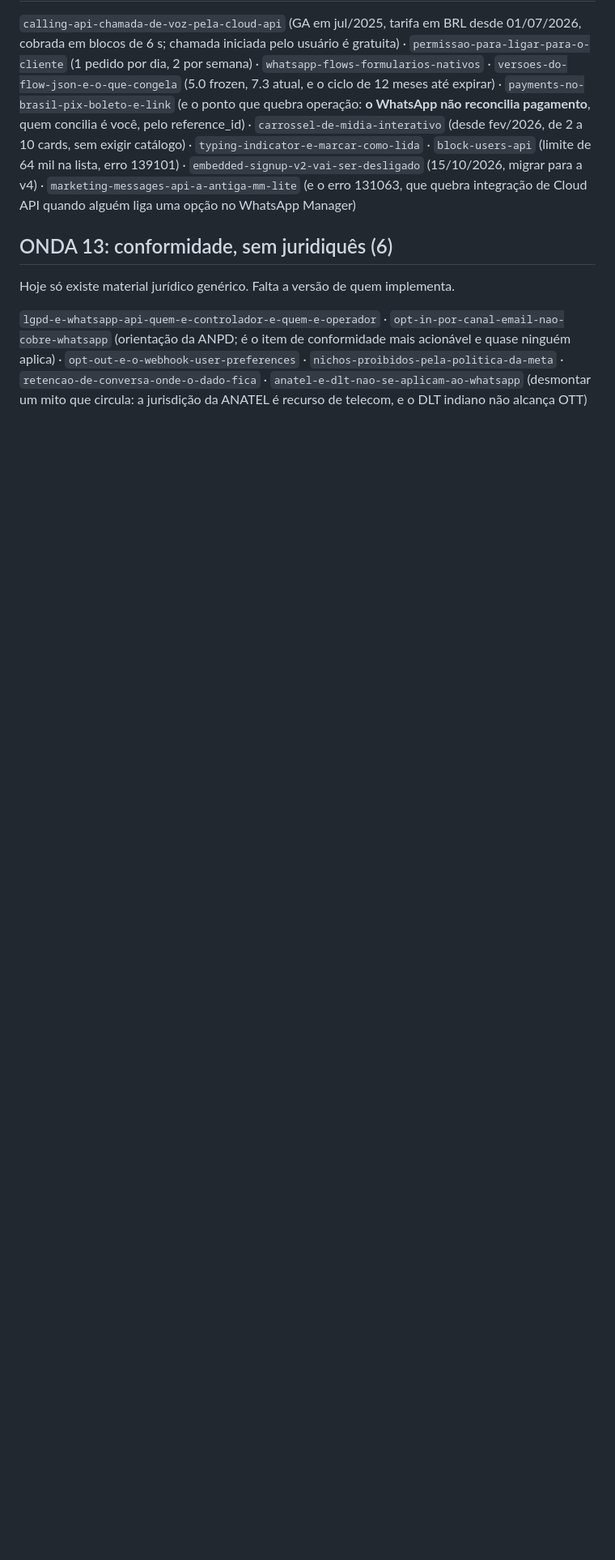
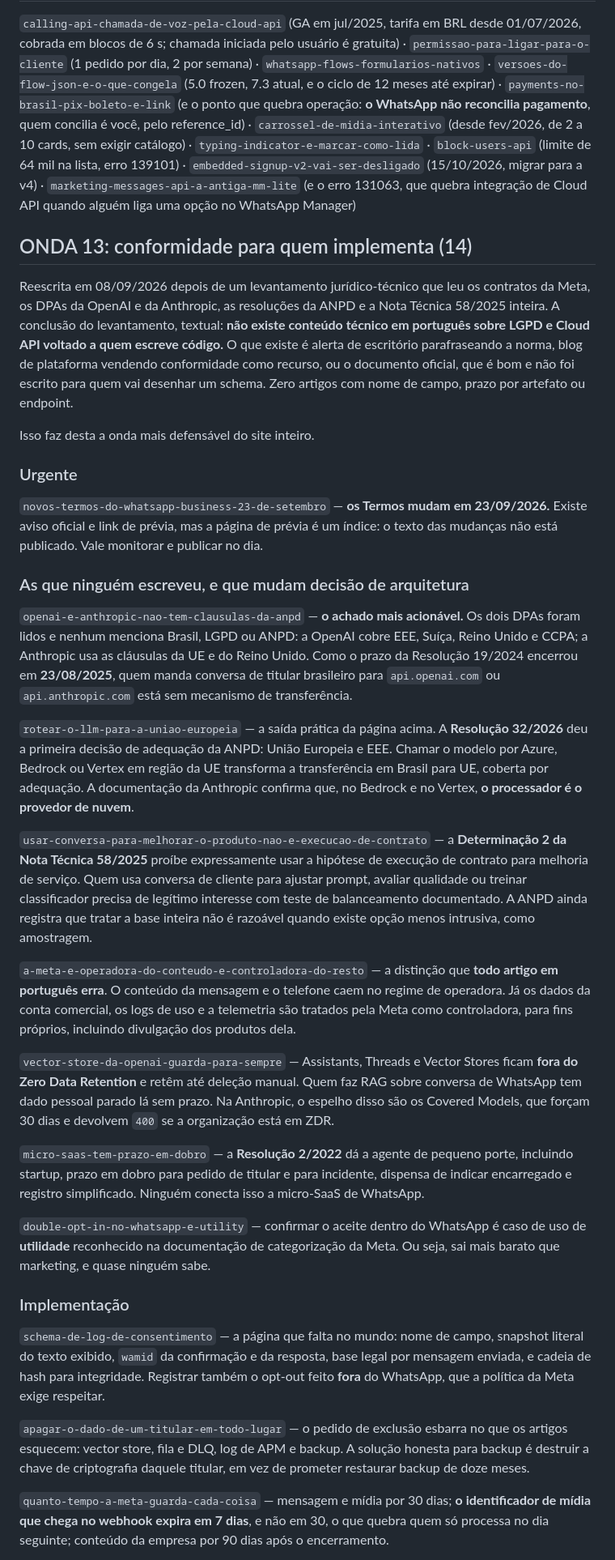
Before and after one commit to vitornogarolli939/datafygeo, a Markdown page: dados/plano-paginas.md, the part around one of its changes. Shown at 81% size. Drawn GitHub-style; blank space fills up the shorter version.

Commit message:
Reescreve a onda de conformidade com o levantamento jurídico-técnico
De 6 pautas genéricas para 14 ancoradas em documento lido na fonte: contratos da
Meta, DPAs da OpenAI e da Anthropic, resoluções da ANPD e a Nota Técnica 58/2025
inteira.

Prazo imediato: os Termos do WhatsApp for Business mudam em 23/09/2026, daqui a
quinze dias, e o texto das mudanças ainda não foi publicado.

O achado mais acionável: nem a OpenAI nem a Anthropic oferecem as cláusulas
contratuais padrão da ANPD. Os dois DPAs foram lidos e nenhum menciona Brasil.
Como o prazo da Resolução 19/2024 encerrou em 23/08/2025, quem manda conversa de
titular brasileiro para essas APIs está sem mecanismo de transferência. A saída
existe e também não está escrita em lugar nenhum: a Resolução 32/2026 deu
adequação à União Europeia, então rotear o modelo por região da UE resolve.

Outros pontos que nenhum artigo em português cobre: a Determinação 2 da NT
58/2025 proíbe usar execução de contrato para melhorar serviço, o que atinge em
cheio quem usa conversa para ajustar prompt; a Meta é operadora do conteúdo mas
controladora dos metadados de conta e uso; Vector Stores da OpenAI ficam fora do
Zero Data Retention e guardam até deleção manual; e a Resolução 2/2022 dá prazo
em dobro a agente de pequeno porte, o que provavelmente inclui o leitor.

Três pontos ficaram não confirmados e estão marcados como tal: o conteúdo das
mudanças de setembro, o prazo de incidente da Resolução 15/2024 e as listas de
suboperadores dos dois provedores de modelo, que respondem 403.

Co-Authored-By: Claude Opus 5 <noreply@anthropic.com>

```diff
--- a/dados/plano-paginas.md
+++ b/dados/plano-paginas.md
@@ -255,14 +255,77 @@ erro 139101) · `embedded-signup-v2-vai-ser-desligado` (15/10/2026, migrar para
 `marketing-messages-api-a-antiga-mm-lite` (e o erro 131063, que quebra integração de
 Cloud API quando alguém liga uma opção no WhatsApp Manager)
 
-## ONDA 13: conformidade, sem juridiquês (6)
+## ONDA 13: conformidade para quem implementa (14)
 
-Hoje só existe material jurídico genérico. Falta a versão de quem implementa.
+Reescrita em 08/09/2026 depois de um levantamento jurídico-técnico que leu os contratos
+da Meta, os DPAs da OpenAI e da Anthropic, as resoluções da ANPD e a Nota Técnica
+58/2025 inteira. A conclusão do levantamento, textual: **não existe conteúdo técnico em
+português sobre LGPD e Cloud API voltado a quem escreve código.** O que existe é alerta
+de escritório parafraseando a norma, blog de plataforma vendendo conformidade como
+recurso, ou o documento oficial, que é bom e não foi escrito para quem vai desenhar um
+schema. Zero artigos com nome de campo, prazo por artefato ou endpoint.
 
-`lgpd-e-whatsapp-api-quem-e-controlador-e-quem-e-operador` ·
-`opt-in-por-canal-email-nao-cobre-whatsapp` (orientação da ANPD; é o item de
-conformidade mais acionável e quase ninguém aplica) ·
-`opt-out-e-o-webhook-user-preferences` · `nichos-proibidos-pela-politica-da-meta` ·
-`retencao-de-conversa-onde-o-dado-fica` ·
-`anatel-e-dlt-nao-se-aplicam-ao-whatsapp` (desmontar um mito que circula: a jurisdição
-da ANATEL é recurso de telecom, e o DLT indiano não alcança OTT)
+Isso faz desta a onda mais defensável do site inteiro.
+
+### Urgente
+
+`novos-termos-do-whatsapp-business-23-de-setembro` — **os Termos mudam em 23/09/2026.**
+Existe aviso oficial e link de prévia, mas a página de prévia é um índice: o texto das
+mudanças não está publicado. Vale monitorar e publicar no dia.
+
+### As que ninguém escreveu, e que mudam decisão de arquitetura
+
+`openai-e-anthropic-nao-tem-clausulas-da-anpd` — **o achado mais acionável.** Os dois
+DPAs foram lidos e nenhum menciona Brasil, LGPD ou ANPD: a OpenAI cobre EEE, Suíça,
+Reino Unido e CCPA; a Anthropic usa as cláusulas da UE e do Reino Unido. Como o prazo da
+Resolução 19/2024 encerrou em **23/08/2025**, quem manda conversa de titular brasileiro
+para `api.openai.com` ou `api.anthropic.com` está sem mecanismo de transferência.
+
+`rotear-o-llm-para-a-uniao-europeia` — a saída prática da página acima. A **Resolução
+32/2026** deu a primeira decisão de adequação da ANPD: União Europeia e EEE. Chamar o
+modelo por Azure, Bedrock ou Vertex em região da UE transforma a transferência em
+Brasil para UE, coberta por adequação. A documentação da Anthropic confirma que, no
+Bedrock e no Vertex, **o processador é o provedor de nuvem**.
+
+`usar-conversa-para-melhorar-o-produto-nao-e-execucao-de-contrato` — a **Determinação 2
+da Nota Técnica 58/2025** proíbe expressamente usar a hipótese de execução de contrato
+para melhoria de serviço. Quem usa conversa de cliente para ajustar prompt, avaliar
+qualidade ou treinar classificador precisa de legítimo interesse com teste de
+balanceamento documentado. A ANPD ainda registra que tratar a base inteira não é
+razoável quando existe opção menos intrusiva, como amostragem.
+
+`a-meta-e-operadora-do-conteudo-e-controladora-do-resto` — a distinção que **todo artigo
+em português erra**. O conteúdo da mensagem e o telefone caem no regime de operadora. Já
+os dados da conta comercial, os logs de uso e a telemetria são tratados pela Meta como
+controladora, para fins próprios, incluindo divulgação dos produtos dela.
+
+`vector-store-da-openai-guarda-para-sempre` — Assistants, Threads e Vector Stores ficam
+**fora do Zero Data Retention** e retêm até deleção manual. Quem faz RAG sobre conversa
+de WhatsApp tem dado pessoal parado lá sem prazo. Na Anthropic, o espelho disso são os
+Covered Models, que forçam 30 dias e devolvem `400` se a organização está em ZDR.
+
+`micro-saas-tem-prazo-em-dobro` — a **Resolução 2/2022** dá a agente de pequeno porte,
+incluindo startup, prazo em dobro para pedido de titular e para incidente, dispensa de
+indicar encarregado e registro simplificado. Ninguém conecta isso a micro-SaaS de
+WhatsApp.
+
+`double-opt-in-no-whatsapp-e-utility` — confirmar o aceite dentro do WhatsApp é caso de
+uso de **utilidade** reconhecido na documentação de categorização da Meta. Ou seja, sai
+mais barato que marketing, e quase ninguém sabe.
+
+### Implementação
+
+`schema-de-log-de-consentimento` — a página que falta no mundo: nome de campo, snapshot
+literal do texto exibido, `wamid` da confirmação e da resposta, base legal por mensagem
+enviada, e cadeia de hash para integridade. Registrar também o opt-out feito **fora** do
+WhatsApp, que a política da Meta exige respeitar.
+
+`apagar-o-dado-de-um-titular-em-todo-lugar` — o pedido de exclusão esbarra no que os
+artigos esquecem: vector store, fila e DLQ, log de APM e backup. A solução honesta para
+backup é destruir a chave de criptografia daquele titular, em vez de prometer restaurar
+backup de doze meses.
+
+`quanto-tempo-a-meta-guarda-cada-coisa` — mensagem e mídia por 30 dias; **o identificador
+de mídia que chega no webhook expira em 7 dias**, e não em 30, o que quebra quem só
+processa no dia seguinte; conteúdo da empresa por 90 dias após o encerramento.
+
```
Also changed, not shown: other parts of dados/plano-paginas.md (+27 -1 lines).
